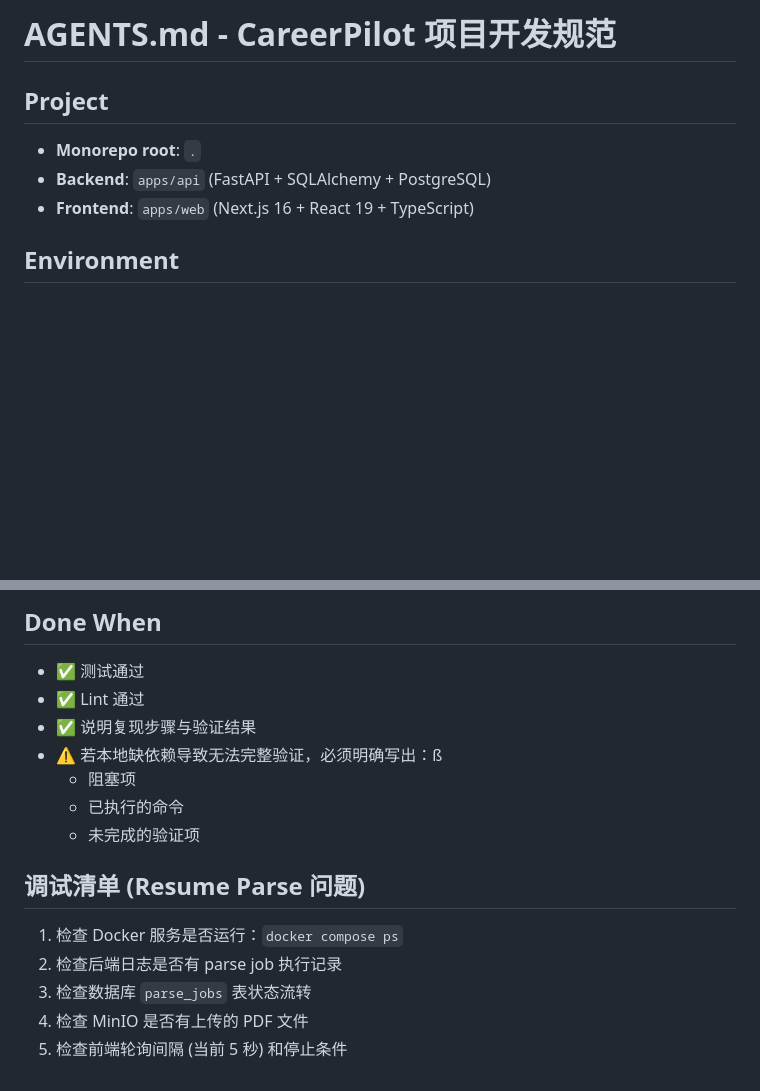
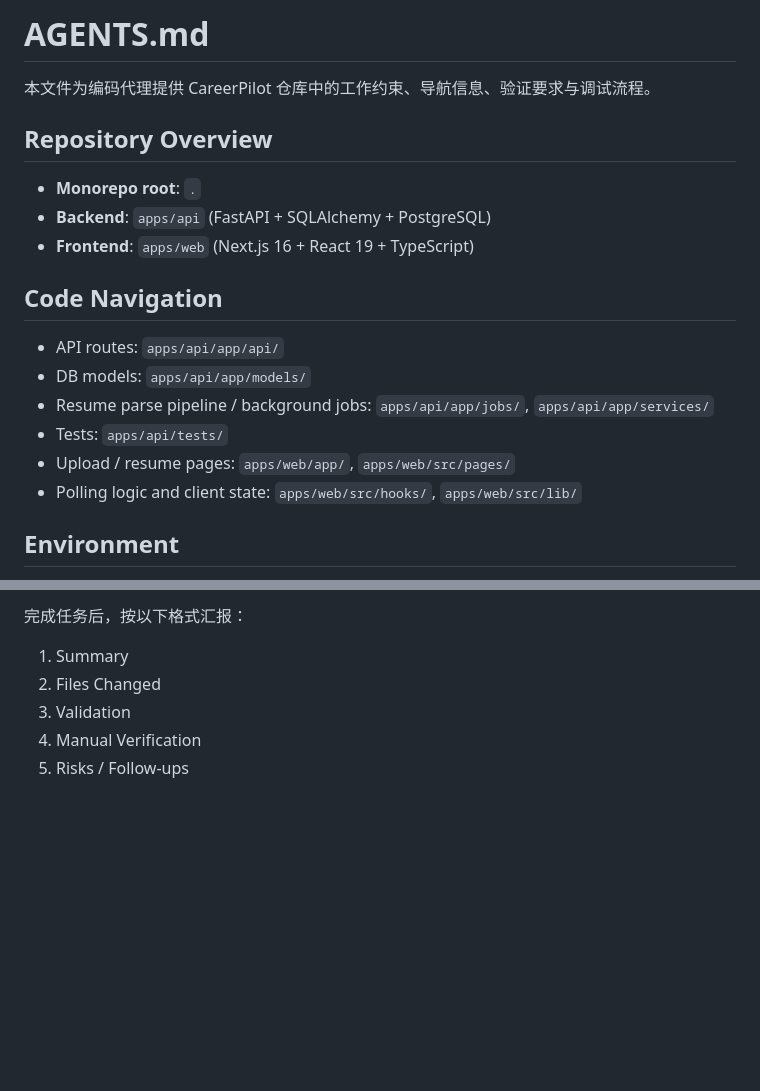
Before and after one commit to zhengwenze/CareerPilot, a Markdown page: AGENTS.md, 2 parts joined by grey strips. Rendered like a GitHub page; blank space fills up the shorter version.

```diff
--- a/AGENTS.md
+++ b/AGENTS.md
@@ -1,10 +1,21 @@
-# AGENTS.md - CareerPilot 项目开发规范
+# AGENTS.md
 
-## Project
+本文件为编码代理提供 CareerPilot 仓库中的工作约束、导航信息、验证要求与调试流程。
+
+## Repository Overview
 
 - **Monorepo root**: `.`
 - **Backend**: `apps/api` (FastAPI + SQLAlchemy + PostgreSQL)
 - **Frontend**: `apps/web` (Next.js 16 + React 19 + TypeScript)
+
+## Code Navigation
+
+- API routes: `apps/api/app/api/`
+- DB models: `apps/api/app/models/`
+- Resume parse pipeline / background jobs: `apps/api/app/jobs/`, `apps/api/app/services/`
+- Tests: `apps/api/tests/`
+- Upload / resume pages: `apps/web/app/`, `apps/web/src/pages/`
+- Polling logic and client state: `apps/web/src/hooks/`, `apps/web/src/lib/`
 
 ## Environment
 
@@ -104,18 +163,8 @@ npm run lint                            # 检查
 
-## Done When
+完成任务后，按以下格式汇报：
 
-- ✅ 测试通过
-- ✅ Lint 通过
-- ✅ 说明复现步骤与验证结果
-- ⚠️ 若本地缺依赖导致无法完整验证，必须明确写出：ß
-  - 阻塞项
-  - 已执行的命令
-  - 未完成的验证项
-
-## 调试清单 (Resume Parse 问题)
-
-1. 检查 Docker 服务是否运行：`docker compose ps`
-2. 检查后端日志是否有 parse job 执行记录
-3. 检查数据库 `parse_jobs` 表状态流转
-4. 检查 MinIO 是否有上传的 PDF 文件
-5. 检查前端轮询间隔 (当前 5 秒) 和停止条件
+1. Summary
+2. Files Changed
+3. Validation
+4. Manual Verification
+5. Risks / Follow-ups
```
Also changed, not shown: other parts of AGENTS.md (+95 -47 lines).
